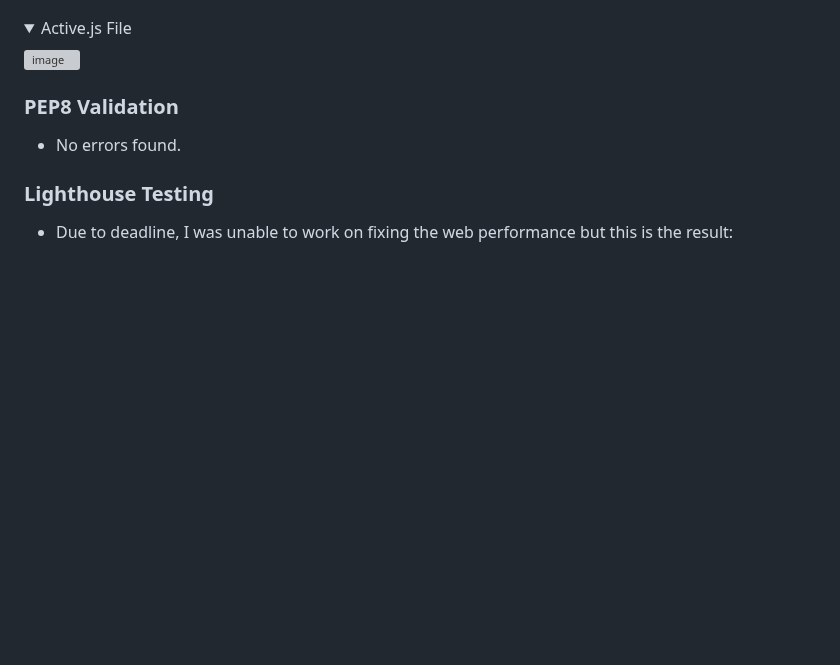
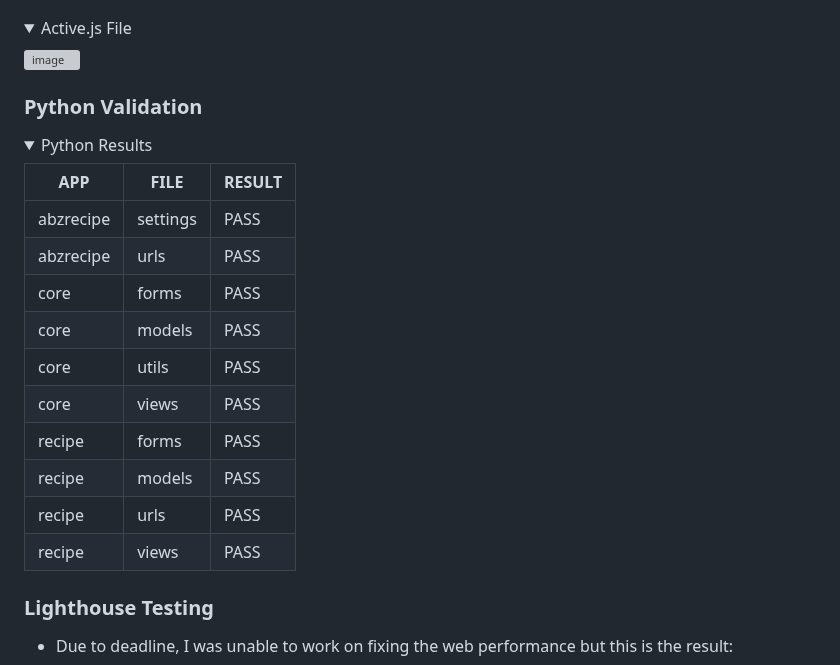
Before and after one commit to Rafz9Abz9/AbzRecipe, a Markdown page: README.md, the part around one of its changes. Rendered like a GitHub page; folded sections open; blank space fills up the shorter version; grey boxes are pictures that could not be loaded.

Commit message:
Added the python validation results README.md

```diff
--- a/README.md
+++ b/README.md
@@ -445,5 +445,22 @@ The primary goal of ABZRECIPE is to empower users by creating a comprehensive on
 
 </Details>
 
-### PEP8 Validation
-- No errors found.
+### Python Validation
+
+<Details>
+
+<Summary>Python Results</Summary>
+
+| APP        | FILE    | RESULT |
+|------------|---------|--------|
+| abzrecipe | settings | PASS   |
+| abzrecipe | urls     | PASS   |
+| core       | forms   | PASS   |
+| core       | models  | PASS   |
+| core       | utils   | PASS   |
+| core       | views   | PASS   |
+| recipe     | forms   | PASS   |
+| recipe     | models  | PASS   |
+| recipe     | urls    | PASS   |
+| recipe     | views   | PASS   |
+
```
Also changed, not shown: other parts of README.md (+1 -0 lines).
